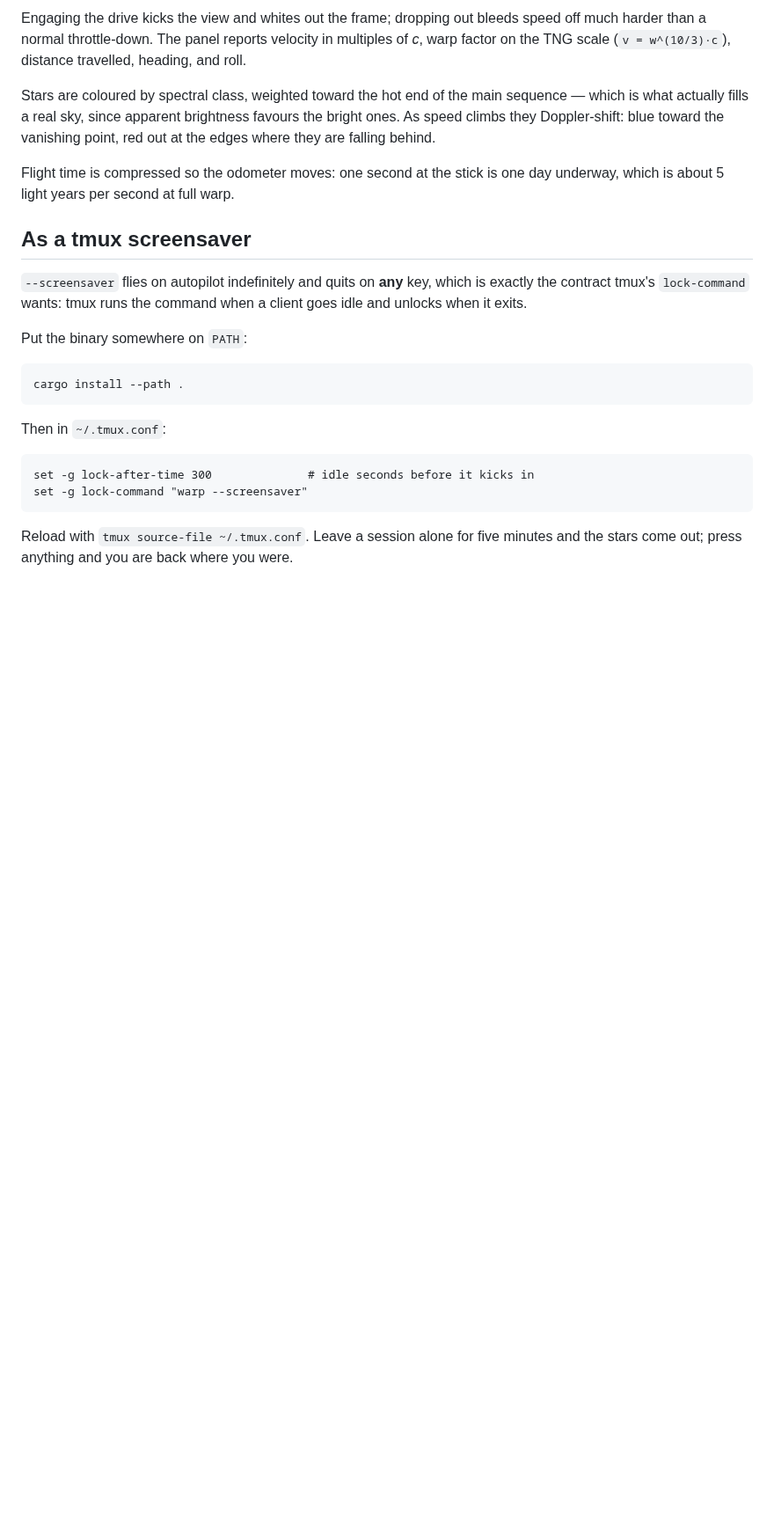
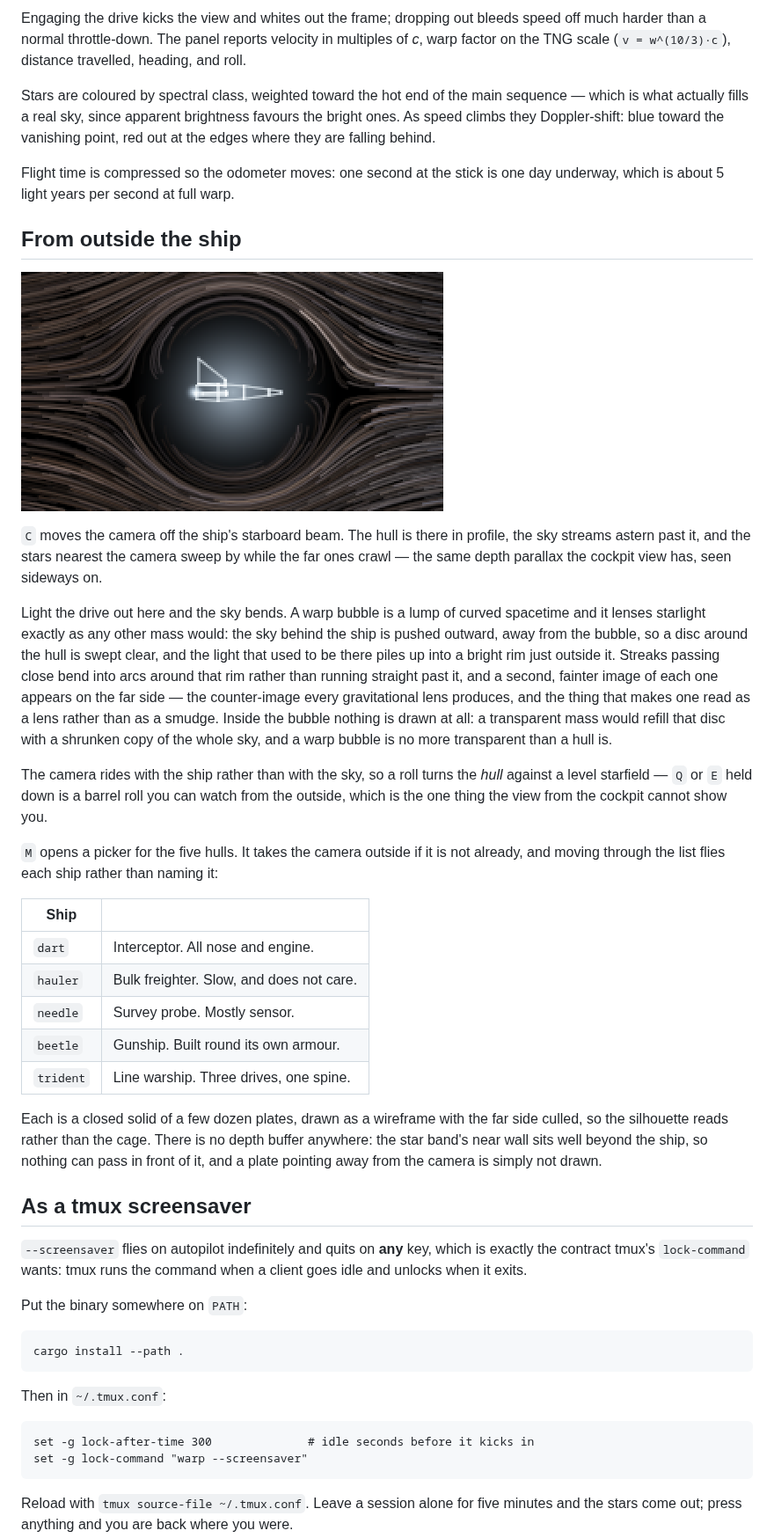
Before and after one commit to Shooooooooo/warp-rs, a Markdown page: README.md, the part around one of its changes. Shown at 88% size. Drawn GitHub-style; pictures changed too: docs/side.png (added); blank space fills up the shorter version.

```diff
--- a/README.md
+++ b/README.md
@@ -78,6 +80,49 @@ vanishing point, red out at the edges where they are falling behind.
 
 Flight time is compressed so the odometer moves: one second at the stick is one
 day underway, which is about 5 light years per second at full warp.
+
+## From outside the ship
+
+![The warp bubble lensing the sky around the ship](docs/side.png)
+
+`C` moves the camera off the ship's starboard beam. The hull is there in
+profile, the sky streams astern past it, and the stars nearest the camera sweep
+by while the far ones crawl — the same depth parallax the cockpit view has, seen
+sideways on.
+
+Light the drive out here and the sky bends. A warp bubble is a lump of curved
+spacetime and it lenses starlight exactly as any other mass would: the sky
+behind the ship is pushed outward, away from the bubble, so a disc around the
+hull is swept clear, and the light that used to be there piles up into a bright
+rim just outside it. Streaks passing close bend into arcs around that rim rather
+than running straight past it, and a second, fainter image of each one appears
+on the far side — the counter-image every gravitational lens produces, and the
+thing that makes one read as a lens rather than as a smudge. Inside the bubble
+nothing is drawn at all: a transparent mass would refill that disc with a
+shrunken copy of the whole sky, and a warp bubble is no more transparent than a
+hull is.
+
+The camera rides with the ship rather than with the sky, so a roll turns the
+*hull* against a level starfield — `Q` or `E` held down is a barrel roll you can
+watch from the outside, which is the one thing the view from the cockpit cannot
+show you.
+
+`M` opens a picker for the five hulls. It takes the camera outside if it is not
+already, and moving through the list flies each ship rather than naming it:
+
+| Ship | |
+| --- | --- |
+| `dart` | Interceptor. All nose and engine. |
+| `hauler` | Bulk freighter. Slow, and does not care. |
+| `needle` | Survey probe. Mostly sensor. |
+| `beetle` | Gunship. Built round its own armour. |
+| `trident` | Line warship. Three drives, one spine. |
+
+Each is a closed solid of a few dozen plates, drawn as a wireframe with the far
+side culled, so the silhouette reads rather than the cage. There is no depth
+buffer anywhere: the star band's near wall sits well beyond the ship, so nothing
+can pass in front of it, and a plate pointing away from the camera is simply not
+drawn.
 
 ## As a tmux screensaver
 
```
Also changed, not shown: other parts of README.md (+4 -0 lines), 4 other files.
